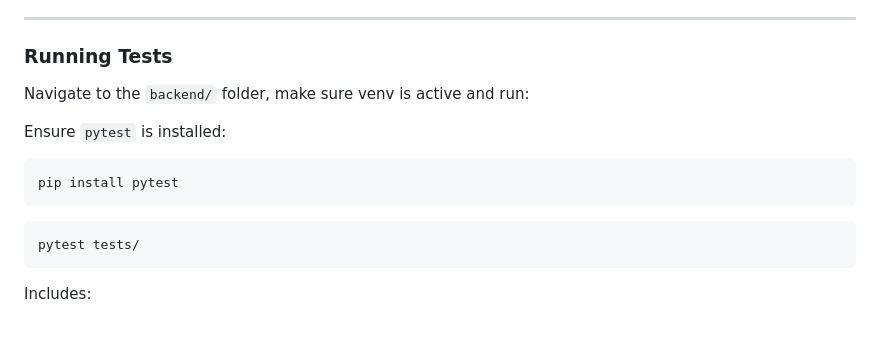
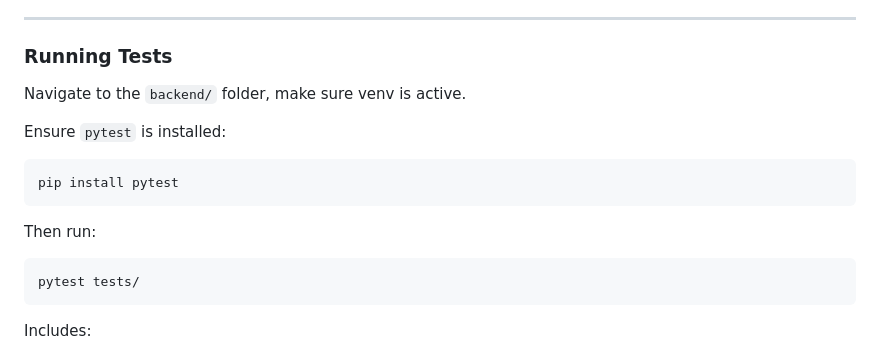
Before and after one commit to davidoc23/TechHomeProject, a Markdown page: README.md, the part around the change. GitHub-like rendering; blank space fills up the shorter version.

Commit message:
docs: update test instructions in README.md for clarity

````diff
--- a/README.md
+++ b/README.md
@@ -115,7 +115,7 @@ Make sure to configure your `.env` or `config.py` with:
 
 ### Running Tests
 
-Navigate to the `backend/` folder, make sure venv is active and run:
+Navigate to the `backend/` folder, make sure venv is active.
 
 Ensure `pytest` is installed:
 
@@ -123,6 +123,7 @@ Ensure `pytest` is installed:
 pip install pytest
 ```
 
+Then run:
 ```bash
 pytest tests/
 ```
````
